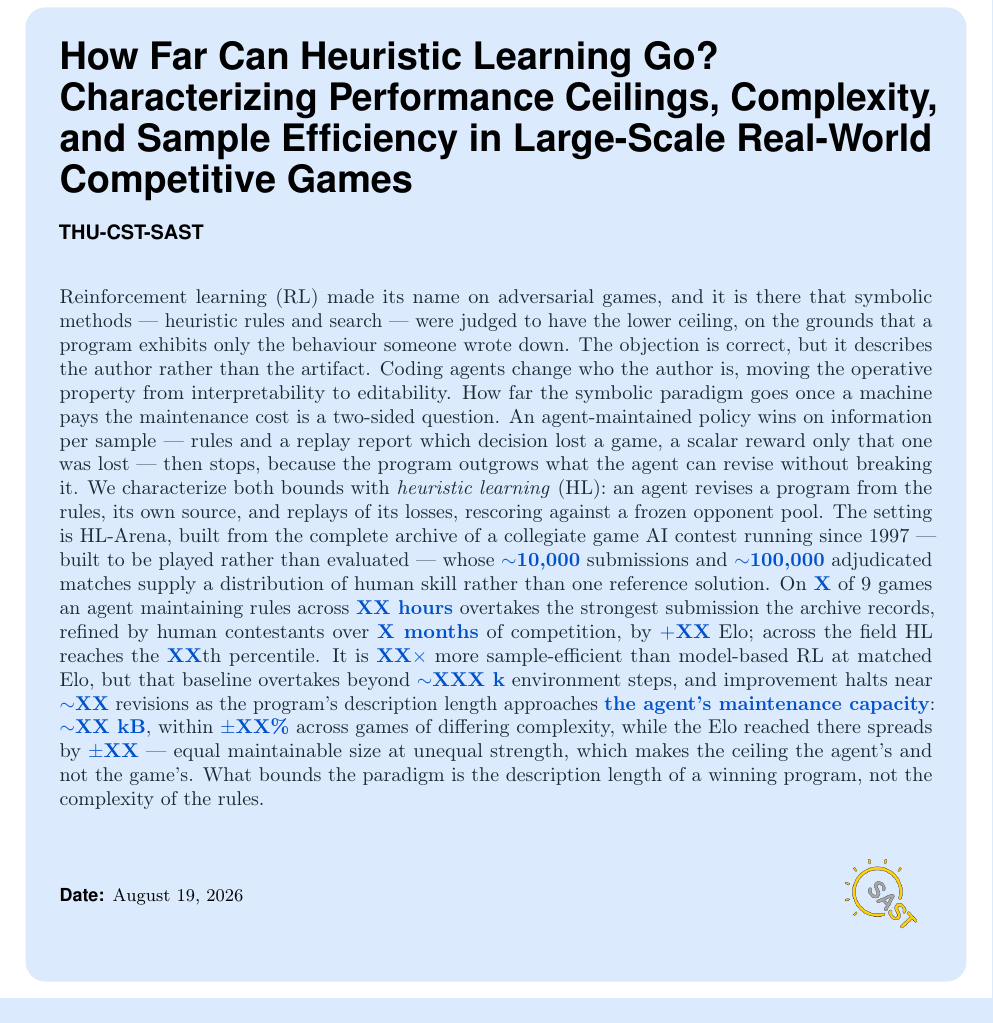
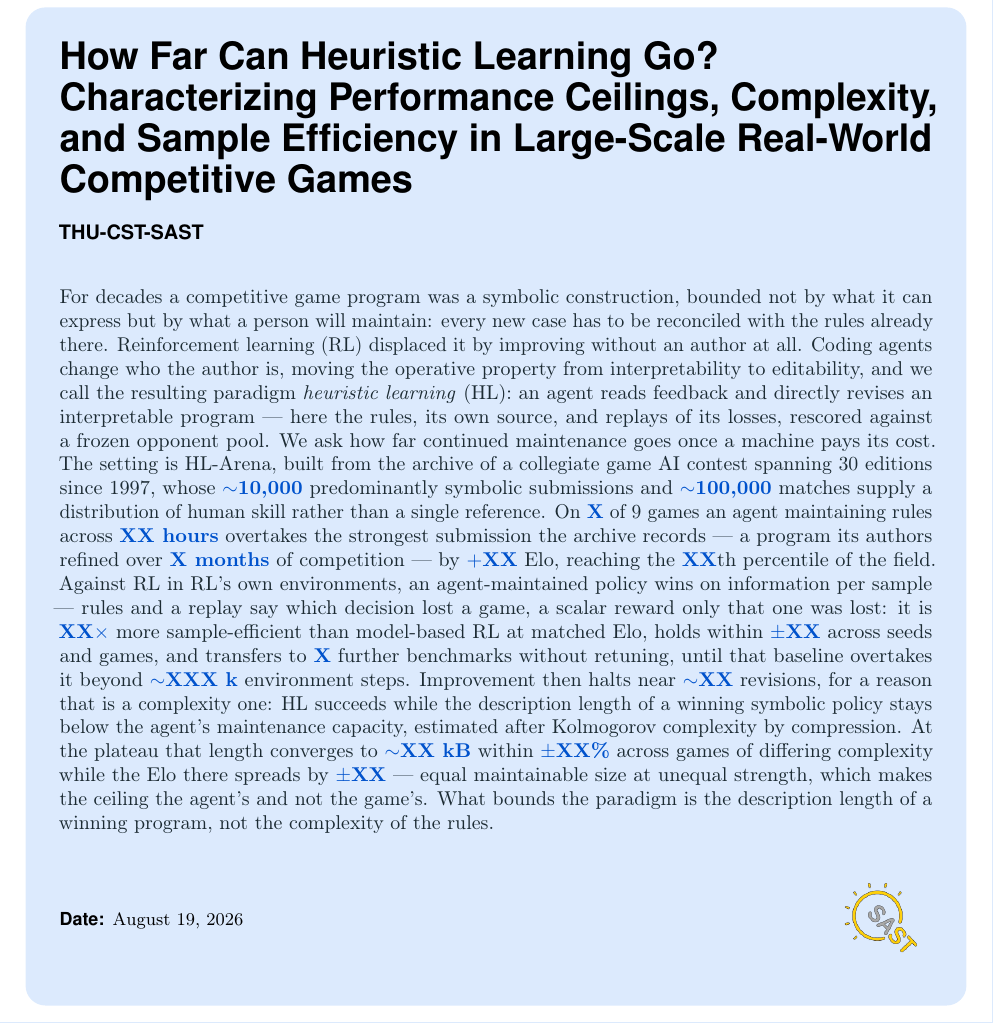
Before and after one commit to yks23/How-Far-Can-Heuristic-Learning-Go, a LaTeX document (main.tex): part of page 1 of 8, cut so that both start at the same text. Compiled offline with pdfLaTeX.

Commit message:
Restructure the abstract to the five-move logic

```diff
--- a/main.tex
+++ b/main.tex
@@ -116,34 +155,34 @@ Characterizing Performance Ceilings, Complexity, and Sample Efficiency in Large-
 % claim. If it fails -- if the plateau tracks the game rather than the agent --
 % the finding is still publishable but this sentence has to be rewritten, not
 % just renumbered.
-\abstract{Reinforcement learning (RL) made its name on adversarial games, and it
-is there that symbolic methods --- heuristic rules and search --- were judged to
-have the lower ceiling, on the grounds that a program exhibits only the behaviour
-someone wrote down. The objection is correct, but it describes the author rather
-than the artifact. Coding agents change who the author is, moving the operative
-property from interpretability to editability. How far the symbolic paradigm goes
-once a machine pays the maintenance cost is a two-sided question. An
-agent-maintained policy wins on information per sample --- rules and a replay
-report which decision lost a game, a scalar reward only that one was lost ---
-then stops, because the program outgrows what the agent can revise without
-breaking it. We characterize both
-bounds with \emph{heuristic learning} (HL): an agent revises a program from the
-rules, its own source, and replays of its losses, rescoring against a frozen
-opponent pool. The setting is \benchname, built from the complete archive of a
-collegiate game AI contest running since \val{founded} --- built to be played
-rather than evaluated --- whose \val{nsub} submissions and \val{nmatch}
-adjudicated matches supply a distribution of human skill rather than one
-reference solution.
-On \val{nbeat} of \val{ngames} games an agent maintaining rules across \val{hlspan}
-overtakes the strongest submission the archive records, refined by human
-contestants over \val{humanspan} of competition, by \val{elogap} Elo; across the
-field HL reaches the \val{pct}th percentile. It is
-\val{effratio} more sample-efficient than model-based RL at matched Elo, but
-that baseline overtakes beyond \val{crossover} environment steps, and improvement
-halts near
-\val{plateau} revisions as the program's description length approaches
-\val{ceilingcause}: \val{maintcap}, within \val{maintcapspread} across games of
-differing complexity, while the Elo reached there spreads by
+\abstract{For decades a competitive game program was a symbolic construction,
+bounded not by what it can express but by what a person will maintain: every new
+case has to be reconciled with the rules already there.
+Reinforcement learning (RL) displaced it by improving without an author at all.
+Coding agents change who the author is, moving the operative property from
+interpretability to editability, and we call the resulting paradigm
+\emph{heuristic learning} (HL): an agent reads feedback and directly revises an
+interpretable program --- here the rules, its own source, and replays of its
+losses, rescored against a frozen opponent pool. We ask how far continued
+maintenance goes once a machine pays its cost. The setting is \benchname, built
+from the archive of a collegiate game AI contest spanning \val{editions} editions
+since \val{founded}, whose \val{nsub} predominantly symbolic submissions and
+\val{nmatch} matches supply a distribution of human skill rather than a single
+reference. On
+\val{nbeat} of \val{ngames} games an agent maintaining rules across \val{hlspan}
+overtakes the strongest submission the archive records --- a program its authors
+refined over \val{humanspan} of competition --- by \val{elogap} Elo, reaching the
+\val{pct}th percentile of the field. Against RL in RL's own environments, an
+agent-maintained policy wins on information per sample --- rules and a replay say
+which decision lost a game, a scalar reward only that one was lost: it is \val{effratio} more sample-efficient than model-based RL at matched
+Elo, holds within \val{robustspread} across seeds and games, and transfers to
+\val{ntransfer} further benchmarks without retuning, until that baseline overtakes
+it beyond \val{crossover} environment steps. Improvement then halts near
+\val{plateau} revisions, for a reason that is a complexity one: HL succeeds while
+the description length of a winning symbolic policy stays below the agent's
+maintenance capacity, estimated after Kolmogorov complexity by compression. At the
+plateau that length converges to \val{maintcap} within \val{maintcapspread} across
+games of differing complexity while the Elo there spreads by
 \val{eloplatspread} --- equal maintainable size at unequal strength, which makes
 the ceiling the agent's and not the game's. What bounds the paradigm is the
 description length of a winning program, not the complexity of the rules.}
```
Also changed, not shown: main.tex (87 more changed lines).
